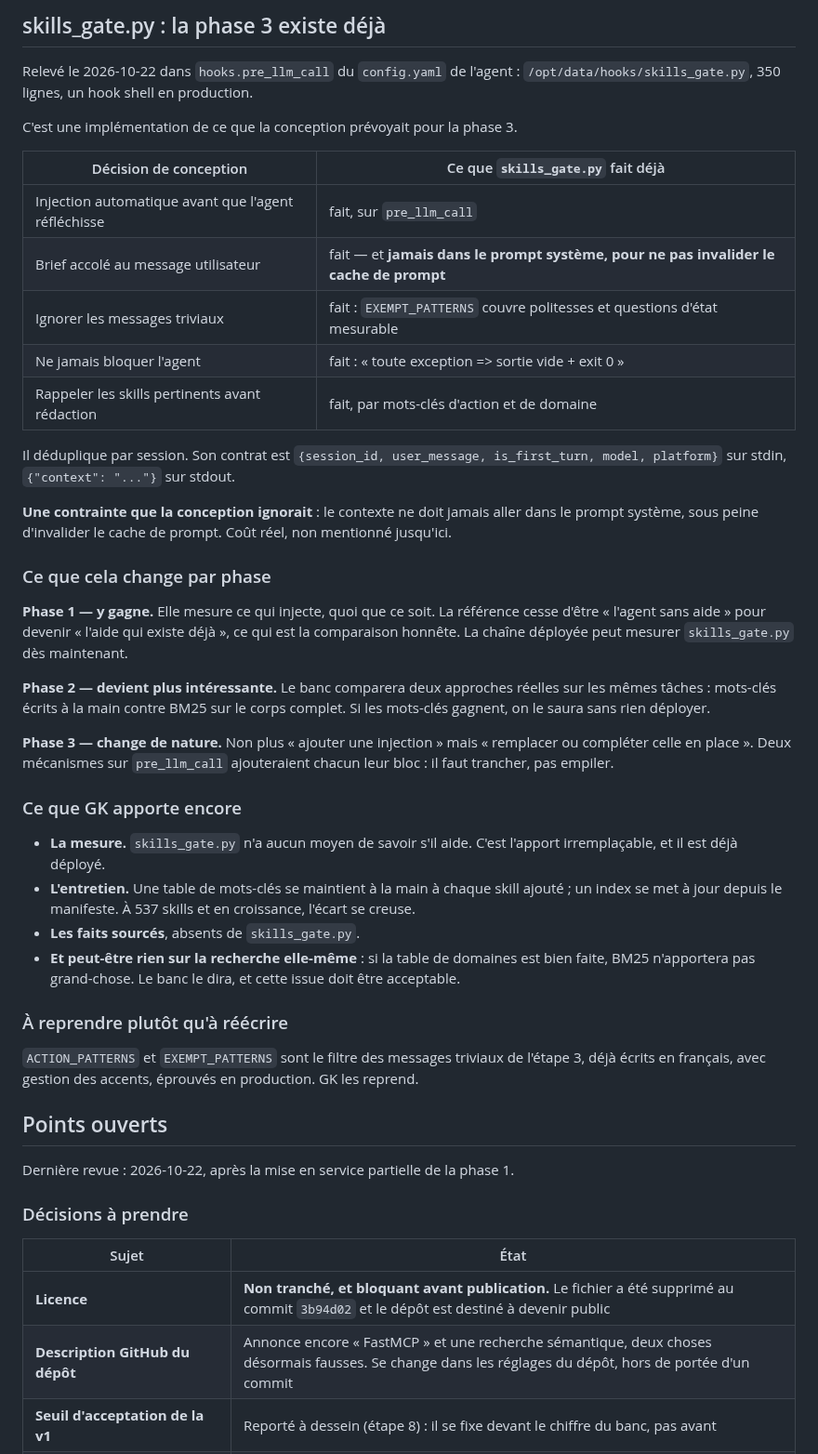
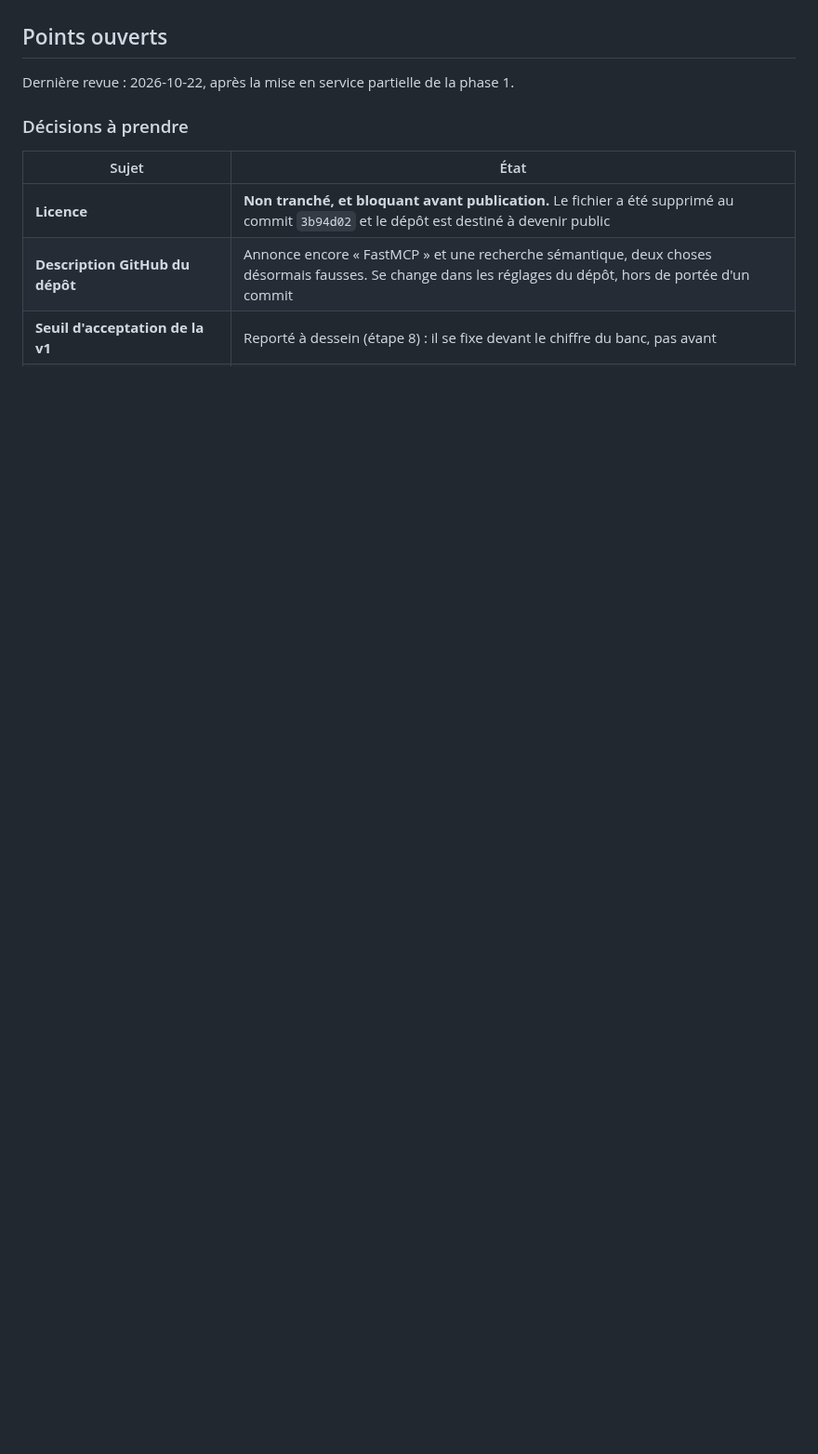
Before and after one commit to N0AH-sve/Hermes-librarian, a Markdown page: docs/architecture.md, the part around one of its changes. Shown at 93% size. Drawn GitHub-style; blank space fills up the shorter version.

```diff
--- a/docs/architecture.md
+++ b/docs/architecture.md
@@ -1535,58 +1468,3 @@ signale les orphelins.
-## skills_gate.py : la phase 3 existe déjà
-
-Relevé le 2026-10-22 dans `hooks.pre_llm_call` du `config.yaml` de l'agent :
-`/opt/data/hooks/skills_gate.py`, 350 lignes, un hook shell en production.
-
-C'est une implémentation de ce que la conception prévoyait pour la phase 3.
-
-| Décision de conception | Ce que `skills_gate.py` fait déjà |
-|---|---|
-| Injection automatique avant que l'agent réfléchisse | fait, sur `pre_llm_call` |
-| Brief accolé au message utilisateur | fait — et **jamais dans le prompt système, pour ne pas invalider le cache de prompt** |
-| Ignorer les messages triviaux | fait : `EXEMPT_PATTERNS` couvre politesses et questions d'état mesurable |
-| Ne jamais bloquer l'agent | fait : « toute exception => sortie vide + exit 0 » |
-| Rappeler les skills pertinents avant rédaction | fait, par mots-clés d'action et de domaine |
-
-Il déduplique par session. Son contrat est `{session_id, user_message,
-is_first_turn, model, platform}` sur stdin, `{"context": "..."}` sur stdout.
-
-**Une contrainte que la conception ignorait** : le contexte ne doit jamais aller
-dans le prompt système, sous peine d'invalider le cache de prompt. Coût réel,
-non mentionné jusqu'ici.
-
-### Ce que cela change par phase
-
-**Phase 1 — y gagne.** Elle mesure ce qui injecte, quoi que ce soit. La
-référence cesse d'être « l'agent sans aide » pour devenir « l'aide qui existe
-déjà », ce qui est la comparaison honnête. La chaîne déployée peut mesurer
-`skills_gate.py` dès maintenant.
-
-**Phase 2 — devient plus intéressante.** Le banc comparera deux approches
-réelles sur les mêmes tâches : mots-clés écrits à la main contre BM25 sur le
-corps complet. Si les mots-clés gagnent, on le saura sans rien déployer.
-
-**Phase 3 — change de nature.** Non plus « ajouter une injection » mais
-« remplacer ou compléter celle en place ». Deux mécanismes sur `pre_llm_call`
-ajouteraient chacun leur bloc : il faut trancher, pas empiler.
-
-### Ce que GK apporte encore
-
-- **La mesure.** `skills_gate.py` n'a aucun moyen de savoir s'il aide. C'est
-  l'apport irremplaçable, et il est déjà déployé.
-- **L'entretien.** Une table de mots-clés se maintient à la main à chaque skill
-  ajouté ; un index se met à jour depuis le manifeste. À 537 skills et en
-  croissance, l'écart se creuse.
-- **Les faits sourcés**, absents de `skills_gate.py`.
-- **Et peut-être rien sur la recherche elle-même** : si la table de domaines est
-  bien faite, BM25 n'apportera pas grand-chose. Le banc le dira, et cette issue
-  doit être acceptable.
-
-### À reprendre plutôt qu'à réécrire
-
-`ACTION_PATTERNS` et `EXEMPT_PATTERNS` sont le filtre des messages triviaux de
-l'étape 3, déjà écrits en français, avec gestion des accents, éprouvés en
-production. GK les reprend.
-
 ## Points ouverts
 
 Dernière revue : 2026-10-22, après la mise en service partielle de la phase 1.
```
Also changed, not shown: other parts of docs/architecture.md (+8 -75 lines).
